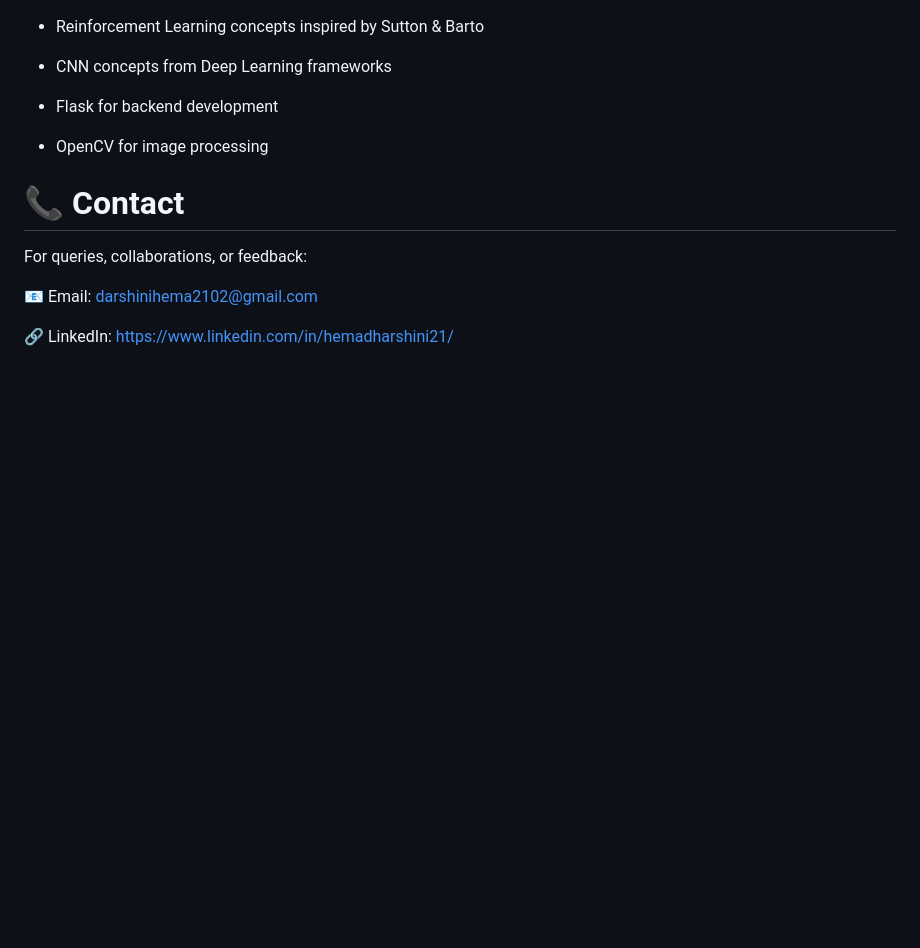
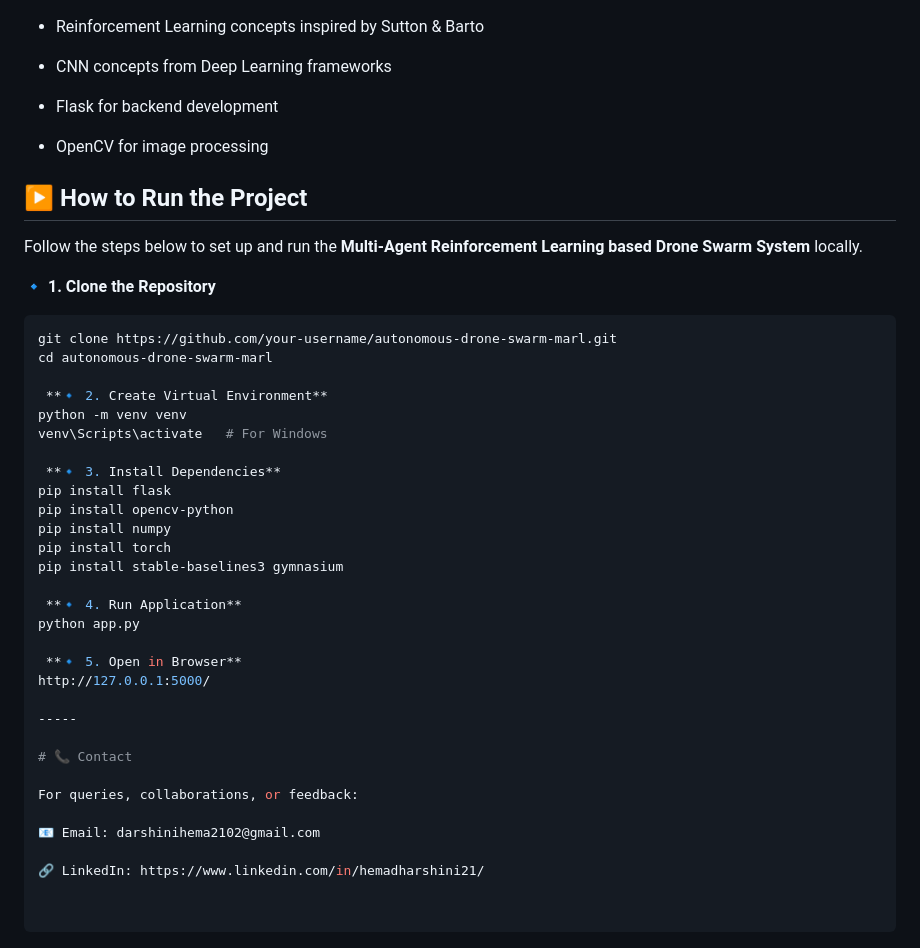
Before and after one commit to hemaxplore/DroneSwarm-AI, a Markdown page: README.md, the part around the change. Rendered like a GitHub page; blank space fills up the shorter version.

````diff
--- a/README.md
+++ b/README.md
@@ -79,6 +79,34 @@ An intelligent drone swarm system that enables multiple drones to coordinate aut
 
 - OpenCV for image processing
 
+## ▶️ How to Run the Project
+
+Follow the steps below to set up and run the **Multi-Agent Reinforcement Learning based Drone Swarm System** locally.
+
+ **🔹 1. Clone the Repository**
+```bash
+git clone https://github.com/your-username/autonomous-drone-swarm-marl.git
+cd autonomous-drone-swarm-marl
+
+ **🔹 2. Create Virtual Environment**
+python -m venv venv
+venv\Scripts\activate   # For Windows
+
+ **🔹 3. Install Dependencies**
+pip install flask
+pip install opencv-python
+pip install numpy
+pip install torch
+pip install stable-baselines3 gymnasium
+
+ **🔹 4. Run Application**
+python app.py
+
+ **🔹 5. Open in Browser**
+http://127.0.0.1:5000/
+
+-----
+
 # 📞 Contact
 
 For queries, collaborations, or feedback:
````
